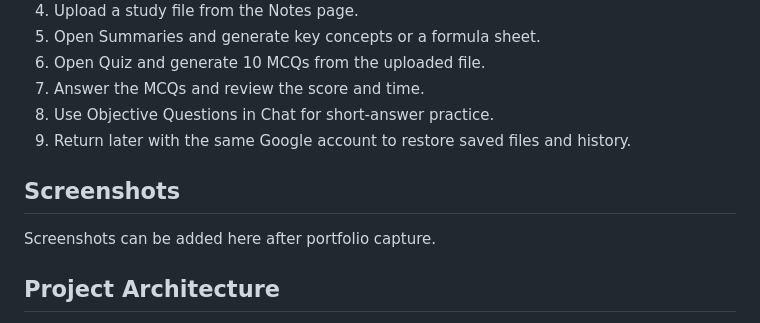
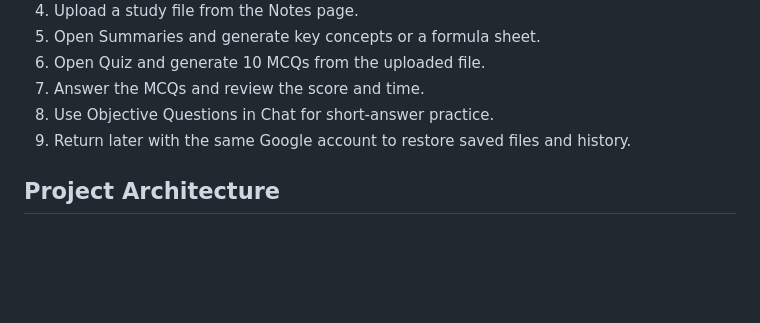
Before and after one commit to isaacrzlas/Study-Assistant-NeoAI, a Markdown page: README.md, the part around the change. Rendered like a GitHub page; blank space fills up the shorter version.

Commit message:
Remove screenshots section from README
Removed the section for adding screenshots from the README.

```diff
--- a/README.md
+++ b/README.md
@@ -84,10 +84,6 @@ For best usage, upload smaller focused files or single chapters. Large files use
 8. Use Objective Questions in Chat for short-answer practice.
 9. Return later with the same Google account to restore saved files and history.
 
-## Screenshots
-
-Screenshots can be added here after portfolio capture.
-
 ## Project Architecture
 
 - `index.html` contains the main application structure, authentication screen, dashboard, upload page, summaries page, quiz page, and settings page.
```
